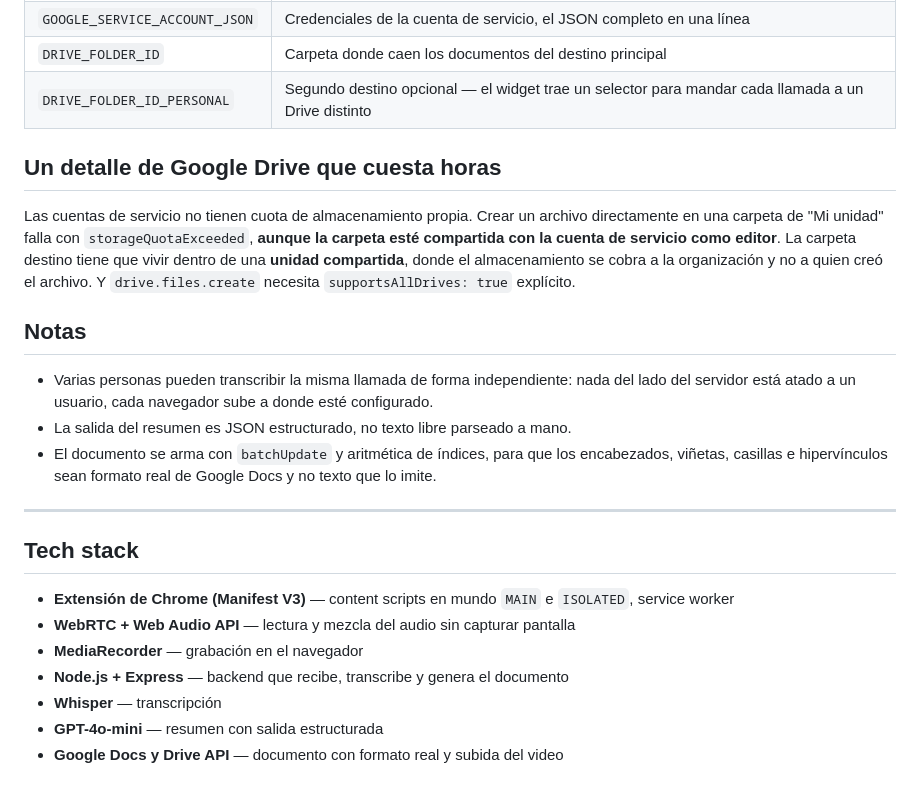
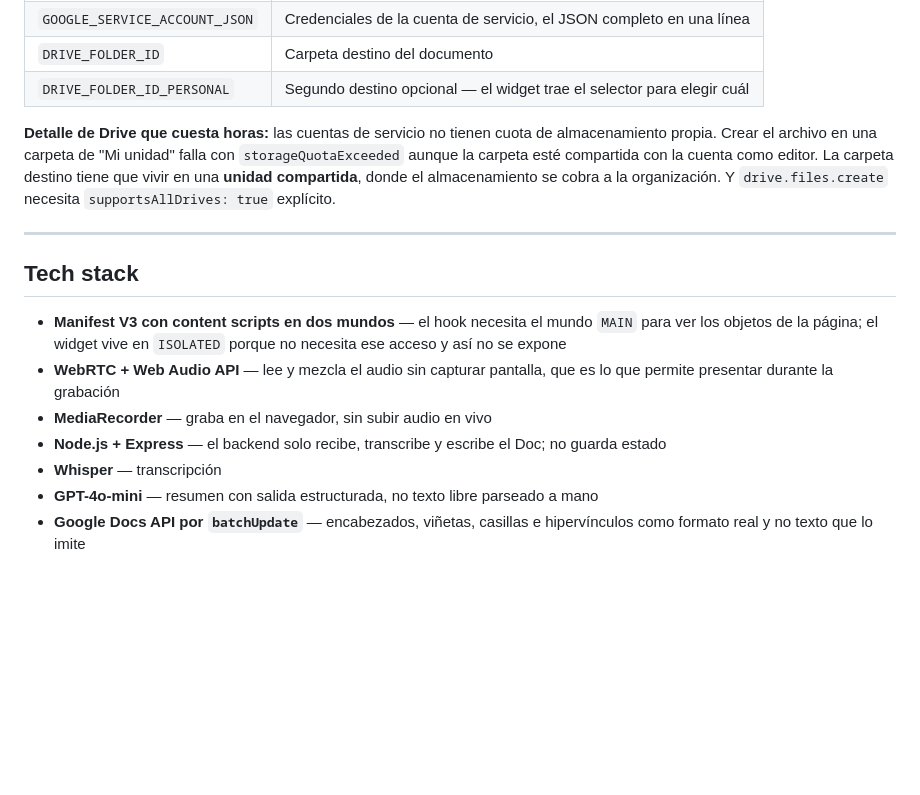
Before and after one commit to gopar-ai/call-transcriber, a Markdown page: README.md, the part around one of its changes. GitHub-like rendering; blank space fills up the shorter version.

```diff
--- a/README.md
+++ b/README.md
@@ -76,25 +82,17 @@ npm start
 | `GOOGLE_SERVICE_ACCOUNT_JSON` | Credenciales de la cuenta de servicio, el JSON completo en una línea |
-| `DRIVE_FOLDER_ID` | Carpeta donde caen los documentos del destino principal |
-| `DRIVE_FOLDER_ID_PERSONAL` | Segundo destino opcional — el widget trae un selector para mandar cada llamada a un Drive distinto |
+| `DRIVE_FOLDER_ID` | Carpeta destino del documento |
+| `DRIVE_FOLDER_ID_PERSONAL` | Segundo destino opcional — el widget trae el selector para elegir cuál |
 
-## Un detalle de Google Drive que cuesta horas
-
-Las cuentas de servicio no tienen cuota de almacenamiento propia. Crear un archivo directamente en una carpeta de "Mi unidad" falla con `storageQuotaExceeded`, **aunque la carpeta esté compartida con la cuenta de servicio como editor**. La carpeta destino tiene que vivir dentro de una **unidad compartida**, donde el almacenamiento se cobra a la organización y no a quien creó el archivo. Y `drive.files.create` necesita `supportsAllDrives: true` explícito.
-
-## Notas
-
-- Varias personas pueden transcribir la misma llamada de forma independiente: nada del lado del servidor está atado a un usuario, cada navegador sube a donde esté configurado.
-- La salida del resumen es JSON estructurado, no texto libre parseado a mano.
-- El documento se arma con `batchUpdate` y aritmética de índices, para que los encabezados, viñetas, casillas e hipervínculos sean formato real de Google Docs y no texto que lo imite.
+**Detalle de Drive que cuesta horas:** las cuentas de servicio no tienen cuota de almacenamiento propia. Crear el archivo en una carpeta de "Mi unidad" falla con `storageQuotaExceeded` aunque la carpeta esté compartida con la cuenta como editor. La carpeta destino tiene que vivir en una **unidad compartida**, donde el almacenamiento se cobra a la organización. Y `drive.files.create` necesita `supportsAllDrives: true` explícito.
 
 ---
 
 ## Tech stack
 
-- **Extensión de Chrome (Manifest V3)** — content scripts en mundo `MAIN` e `ISOLATED`, service worker
-- **WebRTC + Web Audio API** — lectura y mezcla del audio sin capturar pantalla
-- **MediaRecorder** — grabación en el navegador
-- **Node.js + Express** — backend que recibe, transcribe y genera el documento
+- **Manifest V3 con content scripts en dos mundos** — el hook necesita el mundo `MAIN` para ver los objetos de la página; el widget vive en `ISOLATED` porque no necesita ese acceso y así no se expone
+- **WebRTC + Web Audio API** — lee y mezcla el audio sin capturar pantalla, que es lo que permite presentar durante la grabación
+- **MediaRecorder** — graba en el navegador, sin subir audio en vivo
+- **Node.js + Express** — el backend solo recibe, transcribe y escribe el Doc; no guarda estado
 - **Whisper** — transcripción
-- **GPT-4o-mini** — resumen con salida estructurada
-- **Google Docs y Drive API** — documento con formato real y subida del video
+- **GPT-4o-mini** — resumen con salida estructurada, no texto libre parseado a mano
+- **Google Docs API por `batchUpdate`** — encabezados, viñetas, casillas e hipervínculos como formato real y no texto que lo imite
```
Also changed, not shown: other parts of README.md (+43 -37 lines).
